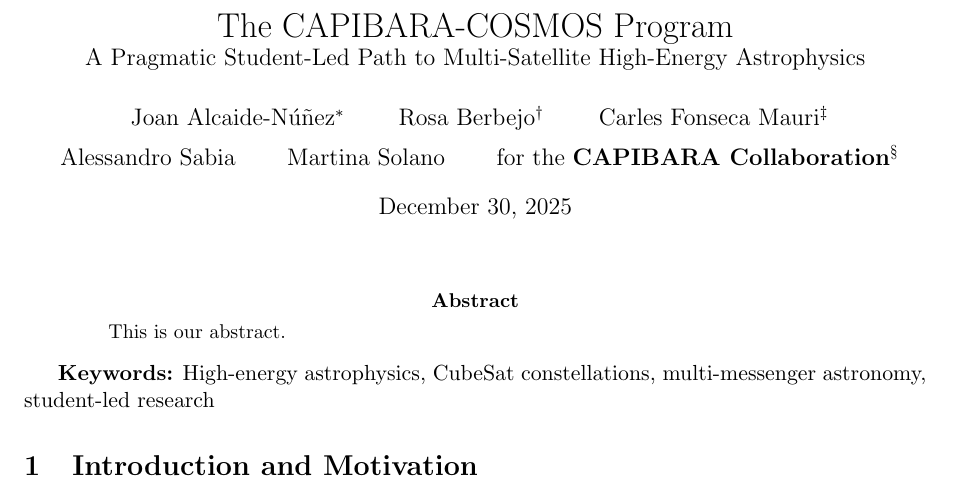
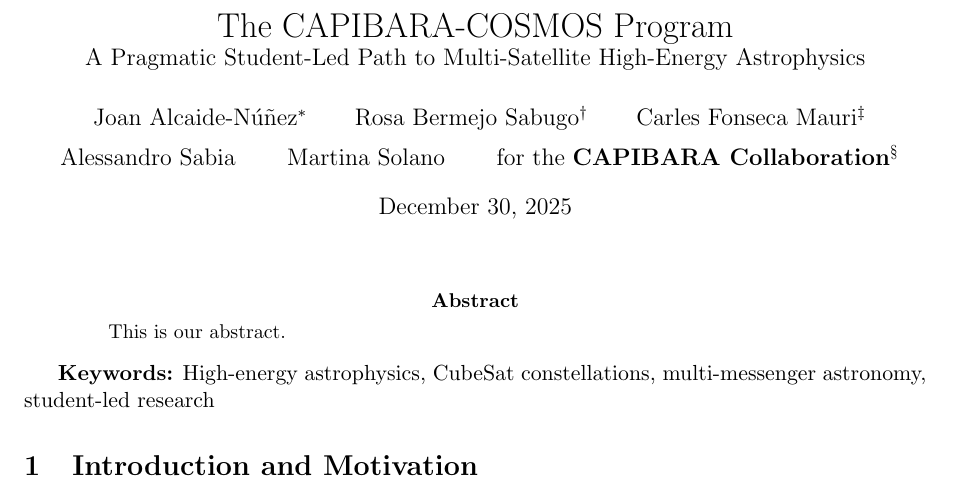
Before and after one commit to CAPIBARA3/cosmos-papers, a LaTeX paper (COSMOS-Program/cosmos.tex): part of page 1 of 11, cut so that both start at the same text. Compiled offline with pdfLaTeX.

Commit message:
correct surname mistake

```diff
--- a/COSMOS-Program/cosmos.tex
+++ b/COSMOS-Program/cosmos.tex
@@ -23,7 +23,7 @@
 
 \author{
 Joan Alcaide-Núñez\thanks{Fakultät für Physik, Ludwig-Maximilians-Universität München (LMU Munich), Geschwister-Scholl-Platz 1, 80539 Munich, Germany; \texttt{cosmos.capibara@outlook.com}} \and
-Rosa Berbejo\thanks{Facultad de Ciencias, Universidad de Salamanca (USAL), Plaza de los Caídos s/n. 37008 Salamanca, Spain} \and
+Rosa Bermejo Sabugo\thanks{Facultad de Ciencias, Universidad de Salamanca (USAL), Plaza de los Caídos s/n. 37008 Salamanca, Spain} \and
 Carles Fonseca Mauri\thanks{Department of Physics, University of California Los Angeles (UCLA), 475 Portola Plaza, Los Angeles, CA 90095, United States} \and
 Alessandro Sabia \and
 Martina Solano \and
```
Also changed, not shown: Duo-MCD/duo.tex (+1 -1 lines), COSMOS-Program/cosmos.pdf, Duo-MCD/duo.pdf.
